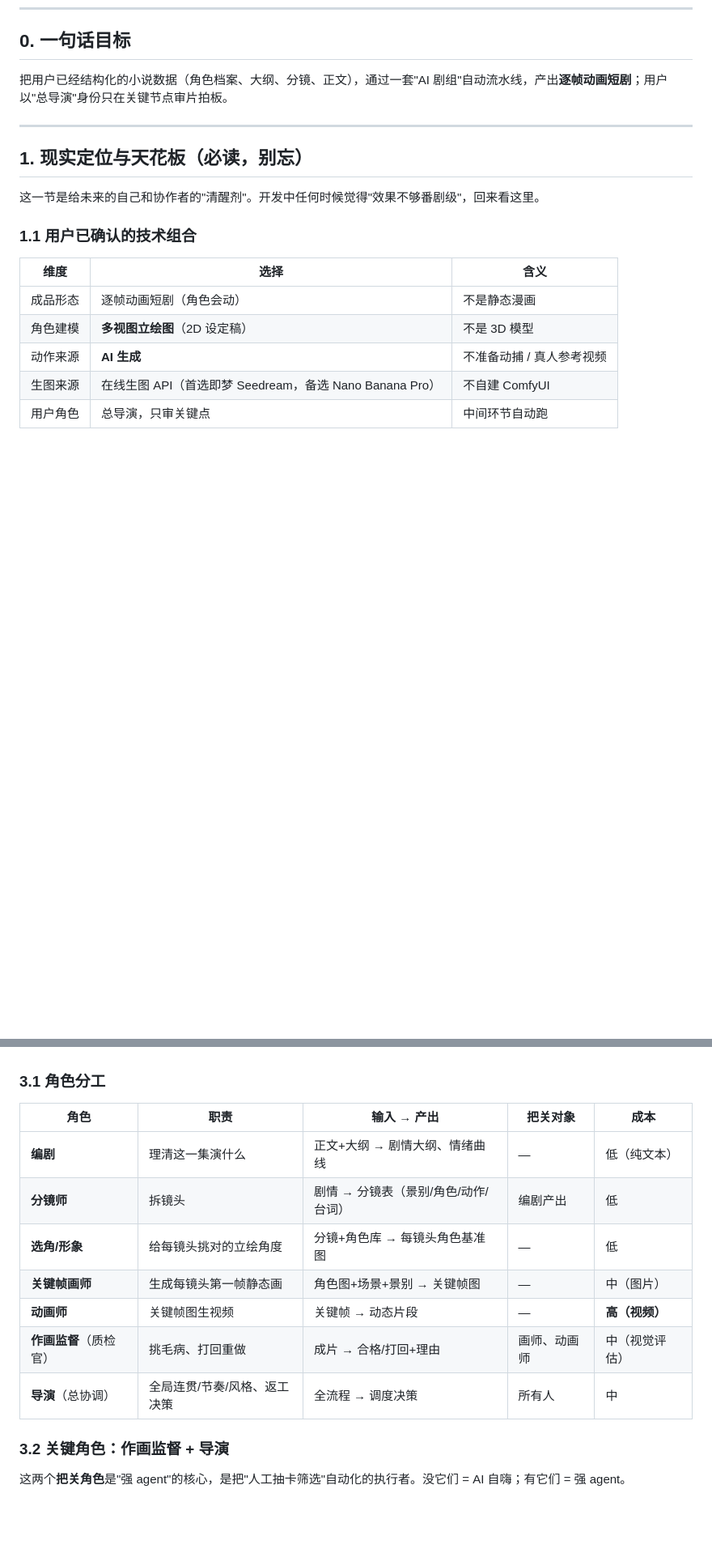
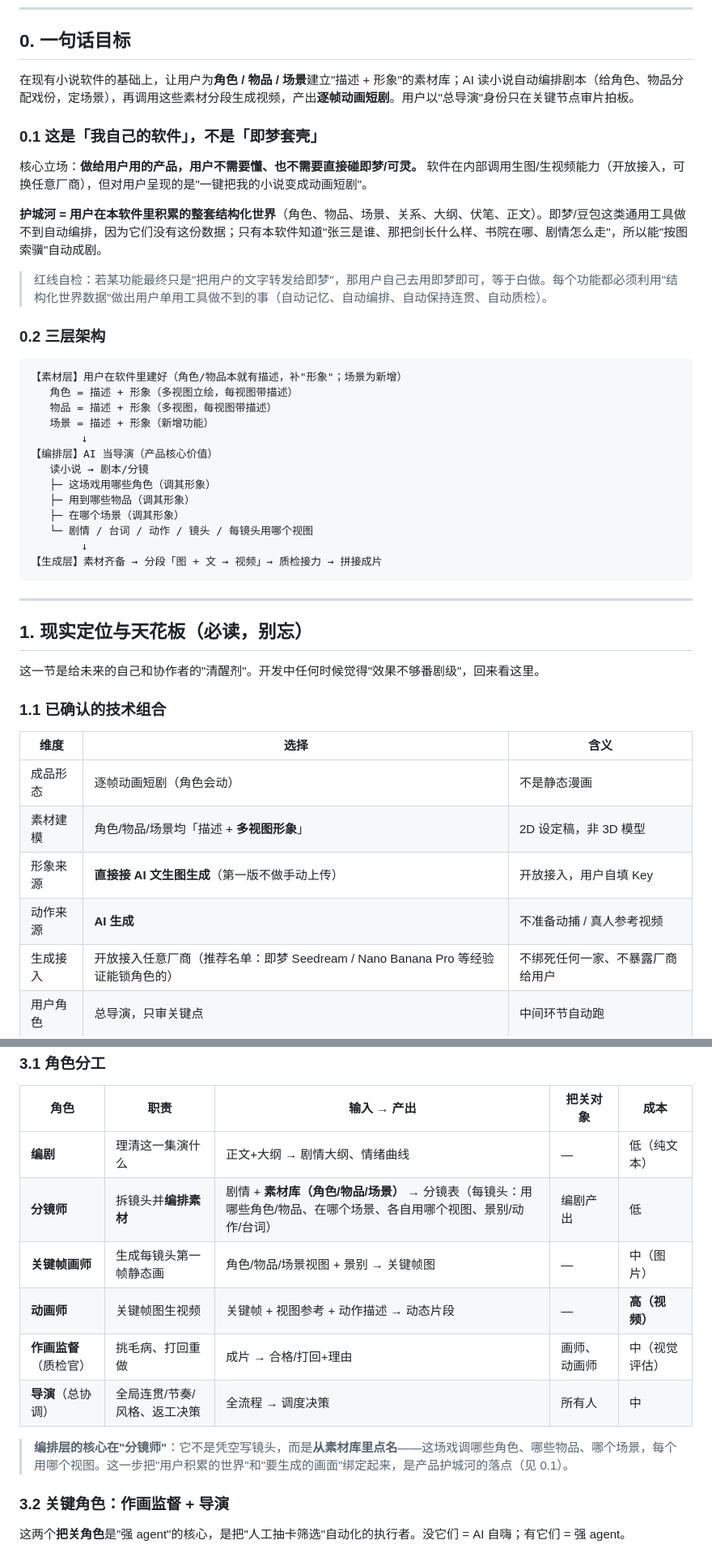
Before and after one commit to shekongxiaochen/Novel-writing, a Markdown page: docs/AI漫剧功能设计方案.md, 2 parts joined by grey strips. Shown at 81% size. Rendered like a GitHub page; blank space fills up the shorter version.

````diff
--- a/docs/AI漫剧功能设计方案.md
+++ b/docs/AI漫剧功能设计方案.md
@@ -7,7 +7,33 @@
 
 ## 0. 一句话目标
 
-把用户已经结构化的小说数据（角色档案、大纲、分镜、正文），通过一套"AI 剧组"自动流水线，产出**逐帧动画短剧**；用户以"总导演"身份只在关键节点审片拍板。
+在现有小说软件的基础上，让用户为**角色 / 物品 / 场景**建立"描述 + 形象"的素材库；AI 读小说自动编排剧本（给角色、物品分配戏份，定场景），再调用这些素材分段生成视频，产出**逐帧动画短剧**。用户以"总导演"身份只在关键节点审片拍板。
+
+### 0.1 这是「我自己的软件」，不是「即梦套壳」
+
+核心立场：**做给用户用的产品，用户不需要懂、也不需要直接碰即梦/可灵。** 软件在内部调用生图/生视频能力（开放接入，可换任意厂商），但对用户呈现的是"一键把我的小说变成动画短剧"。
+
+**护城河 = 用户在本软件里积累的整套结构化世界**（角色、物品、场景、关系、大纲、伏笔、正文）。即梦/豆包这类通用工具做不到自动编排，因为它们没有这份数据；只有本软件知道"张三是谁、那把剑长什么样、书院在哪、剧情怎么走"，所以能"按图索骥"自动成剧。
+
+> 红线自检：若某功能最终只是"把用户的文字转发给即梦"，那用户自己去用即梦即可，等于白做。每个功能都必须利用"结构化世界数据"做出用户单用工具做不到的事（自动记忆、自动编排、自动保持连贯、自动质检）。
+
+### 0.2 三层架构
+
+```
+【素材层】用户在软件里建好（角色/物品本就有描述，补"形象"；场景为新增）
+   角色 = 描述 + 形象（多视图立绘，每视图带描述）
+   物品 = 描述 + 形象（多视图，每视图带描述）
+   场景 = 描述 + 形象（新增功能）
+        ↓
+【编排层】AI 当导演（产品核心价值）
+   读小说 → 剧本/分镜
+   ├─ 这场戏用哪些角色（调其形象）
+   ├─ 用到哪些物品（调其形象）
+   ├─ 在哪个场景（调其形象）
+   └─ 剧情 / 台词 / 动作 / 镜头 / 每镜头用哪个视图
+        ↓
+【生成层】素材齐备 → 分段「图 + 文 → 视频」→ 质检接力 → 拼接成片
+```
 
 ---
 
@@ -15,14 +41,15 @@
 
 这一节是给未来的自己和协作者的"清醒剂"。开发中任何时候觉得"效果不够番剧级"，回来看这里。
 
-### 1.1 用户已确认的技术组合
+### 1.1 已确认的技术组合
 
 | 维度 | 选择 | 含义 |
 |------|------|------|
 | 成品形态 | 逐帧动画短剧（角色会动） | 不是静态漫画 |
-| 角色建模 | **多视图立绘图**（2D 设定稿） | 不是 3D 模型 |
+| 素材建模 | 角色/物品/场景均「描述 + **多视图形象**」 | 2D 设定稿，非 3D 模型 |
+| 形象来源 | **直接接 AI 文生图生成**（第一版不做手动上传） | 开放接入，用户自填 Key |
 | 动作来源 | **AI 生成** | 不准备动捕 / 真人参考视频 |
-| 生图来源 | 在线生图 API（首选即梦 Seedream，备选 Nano Banana Pro） | 不自建 ComfyUI |
+| 生成接入 | 开放接入任意厂商（推荐名单：即梦 Seedream / Nano Banana Pro 等经验证能锁角色的） | 不绑死任何一家、不暴露厂商给用户 |
 | 用户角色 | 总导演，只审关键点 | 中间环节自动跑 |
 
 ### 1.2 这个组合的真实天花板
@@ -100,12 +143,13 @@
 | 角色 | 职责 | 输入 → 产出 | 把关对象 | 成本 |
 |------|------|------------|---------|------|
 | **编剧** | 理清这一集演什么 | 正文+大纲 → 剧情大纲、情绪曲线 | — | 低（纯文本）|
-| **分镜师** | 拆镜头 | 剧情 → 分镜表（景别/角色/动作/台词）| 编剧产出 | 低 |
-| **选角/形象** | 给每镜头挑对的立绘角度 | 分镜+角色库 → 每镜头角色基准图 | — | 低 |
-| **关键帧画师** | 生成每镜头第一帧静态画 | 角色图+场景+景别 → 关键帧图 | — | 中（图片）|
-| **动画师** | 关键帧图生视频 | 关键帧 → 动态片段 | — | **高（视频）**|
+| **分镜师** | 拆镜头并**编排素材** | 剧情 + **素材库（角色/物品/场景）** → 分镜表（每镜头：用哪些角色/物品、在哪个场景、各自用哪个视图、景别/动作/台词）| 编剧产出 | 低 |
+| **关键帧画师** | 生成每镜头第一帧静态画 | 角色/物品/场景视图 + 景别 → 关键帧图 | — | 中（图片）|
+| **动画师** | 关键帧图生视频 | 关键帧 + 视图参考 + 动作描述 → 动态片段 | — | **高（视频）**|
 | **作画监督**（质检官）| 挑毛病、打回重做 | 成片 → 合格/打回+理由 | 画师、动画师 | 中（视觉评估）|
 | **导演**（总协调）| 全局连贯/节奏/风格、返工决策 | 全流程 → 调度决策 | 所有人 | 中 |
+
+> **编排层的核心在"分镜师"**：它不是凭空写镜头，而是**从素材库里点名**——这场戏调哪些角色、哪些物品、哪个场景，每个用哪个视图。这一步把"用户积累的世界"和"要生成的画面"绑定起来，是产品护城河的落点（见 0.1）。
 
 ### 3.2 关键角色：作画监督 + 导演
 
````
Also changed, not shown: other parts of docs/AI漫剧功能设计方案.md (+81 -43 lines).
